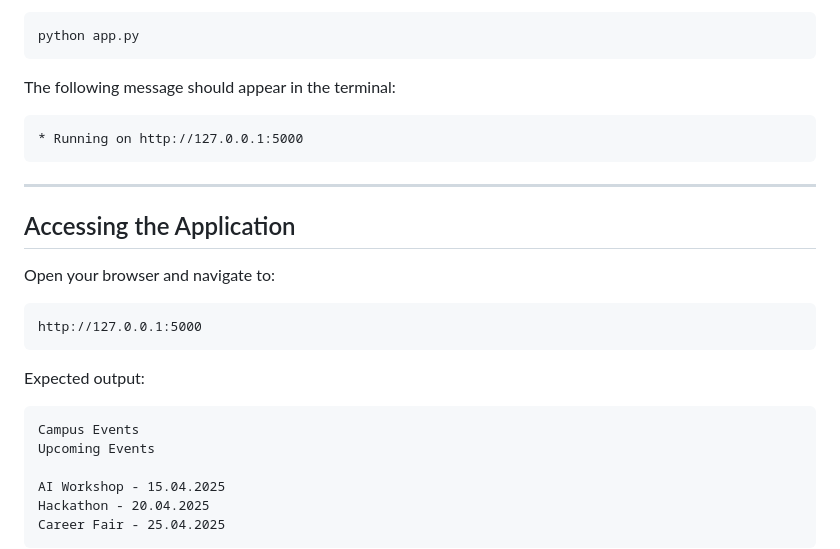
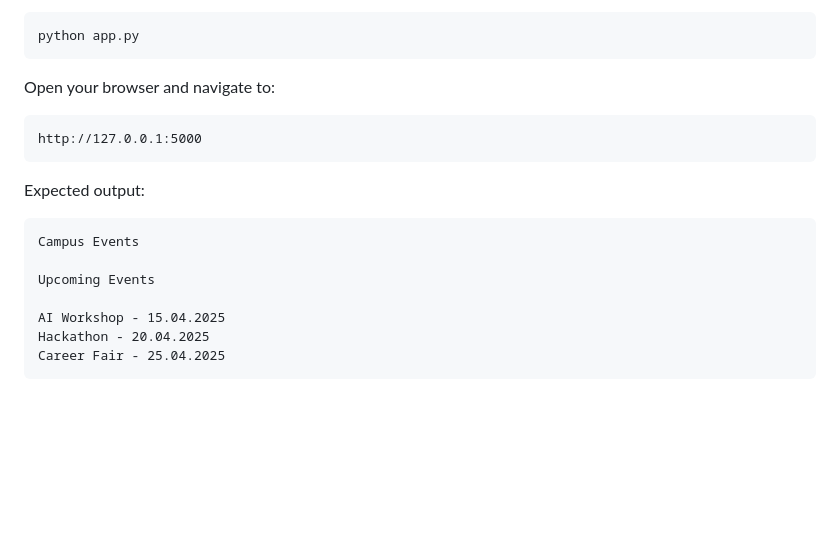
Before and after one commit to uoradea-cti/se2-2026-lab01-Implementing-event-display-functionality-using-Flask-and-Git, a Markdown page: README.md, the part around one of its changes. Rendered like a GitHub page; blank space fills up the shorter version.

````diff
--- a/README.md
+++ b/README.md
@@ -116,16 +109,6 @@ Execute:
 ```bash
 python app.py
 ```
-
-The following message should appear in the terminal:
-
-```text
-* Running on http://127.0.0.1:5000
-```
-
----
-
-## Accessing the Application
 
 Open your browser and navigate to:
 
@@ -137,6 +120,7 @@ Expected output:
 
 ```text
 Campus Events
+
 Upcoming Events
 
 AI Workshop - 15.04.2025
````
Also changed, not shown: other parts of README.md (+54 -43 lines).
